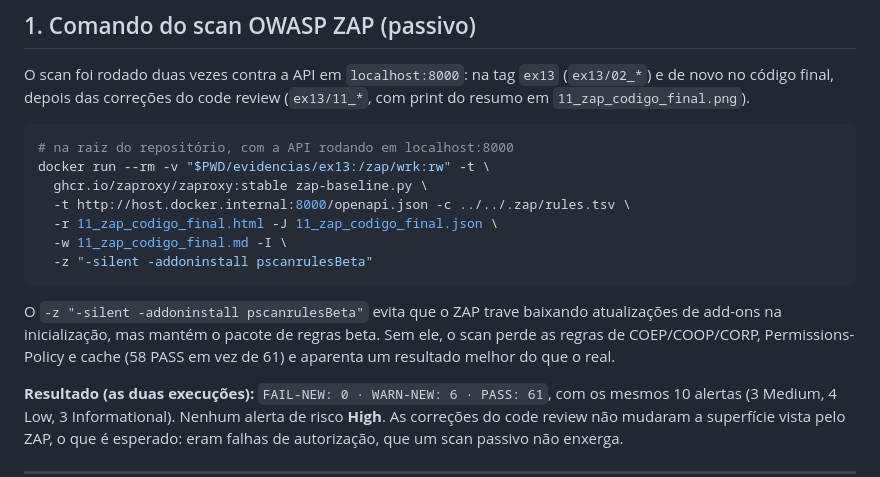
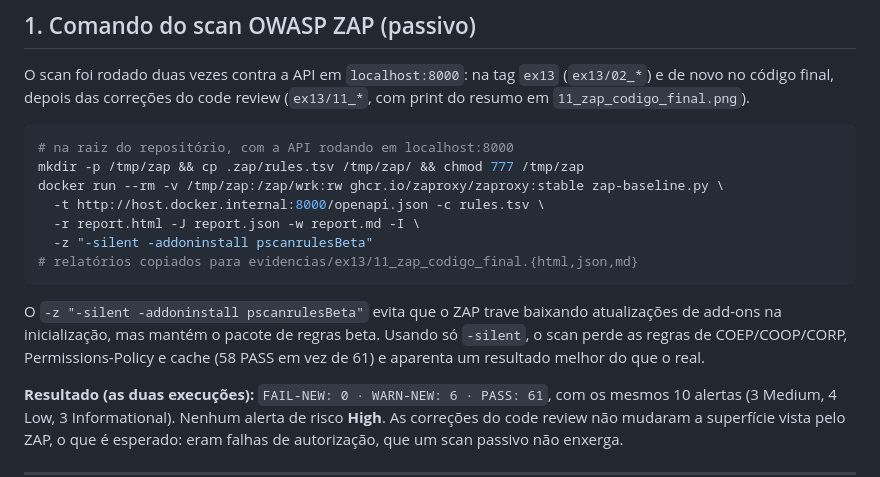
Before and after one commit to williamff11/dr2-at-consultas-api, a Markdown page: RELATORIO_RASTREABILIDADE_DR2_AT.md, the part around the change. Rendered like a GitHub page.

Commit message:
docs(ex13): corrige o comando do ZAP no relatório (rules.tsv na pasta montada)

````diff
--- a/RELATORIO_RASTREABILIDADE_DR2_AT.md
+++ b/RELATORIO_RASTREABILIDADE_DR2_AT.md
@@ -13,15 +13,15 @@ O scan foi rodado duas vezes contra a API em `localhost:8000`: na tag `ex13` (`e
 
 ```bash
 # na raiz do repositório, com a API rodando em localhost:8000
-docker run --rm -v "$PWD/evidencias/ex13:/zap/wrk:rw" -t \
-  ghcr.io/zaproxy/zaproxy:stable zap-baseline.py \
-  -t http://host.docker.internal:8000/openapi.json -c ../../.zap/rules.tsv \
-  -r 11_zap_codigo_final.html -J 11_zap_codigo_final.json \
-  -w 11_zap_codigo_final.md -I \
+mkdir -p /tmp/zap && cp .zap/rules.tsv /tmp/zap/ && chmod 777 /tmp/zap
+docker run --rm -v /tmp/zap:/zap/wrk:rw ghcr.io/zaproxy/zaproxy:stable zap-baseline.py \
+  -t http://host.docker.internal:8000/openapi.json -c rules.tsv \
+  -r report.html -J report.json -w report.md -I \
   -z "-silent -addoninstall pscanrulesBeta"
+# relatórios copiados para evidencias/ex13/11_zap_codigo_final.{html,json,md}
 ```
 
-O `-z "-silent -addoninstall pscanrulesBeta"` evita que o ZAP trave baixando atualizações de add-ons na inicialização, mas mantém o pacote de regras beta. Sem ele, o scan perde as regras de COEP/COOP/CORP, Permissions-Policy e cache (58 PASS em vez de 61) e aparenta um resultado melhor do que o real.
+O `-z "-silent -addoninstall pscanrulesBeta"` evita que o ZAP trave baixando atualizações de add-ons na inicialização, mas mantém o pacote de regras beta. Usando só `-silent`, o scan perde as regras de COEP/COOP/CORP, Permissions-Policy e cache (58 PASS em vez de 61) e aparenta um resultado melhor do que o real.
 
 **Resultado (as duas execuções):** `FAIL-NEW: 0 · WARN-NEW: 6 · PASS: 61`, com os mesmos 10 alertas (3 Medium, 4 Low, 3 Informational). Nenhum alerta de risco **High**. As correções do code review não mudaram a superfície vista pelo ZAP, o que é esperado: eram falhas de autorização, que um scan passivo não enxerga.
 
````
